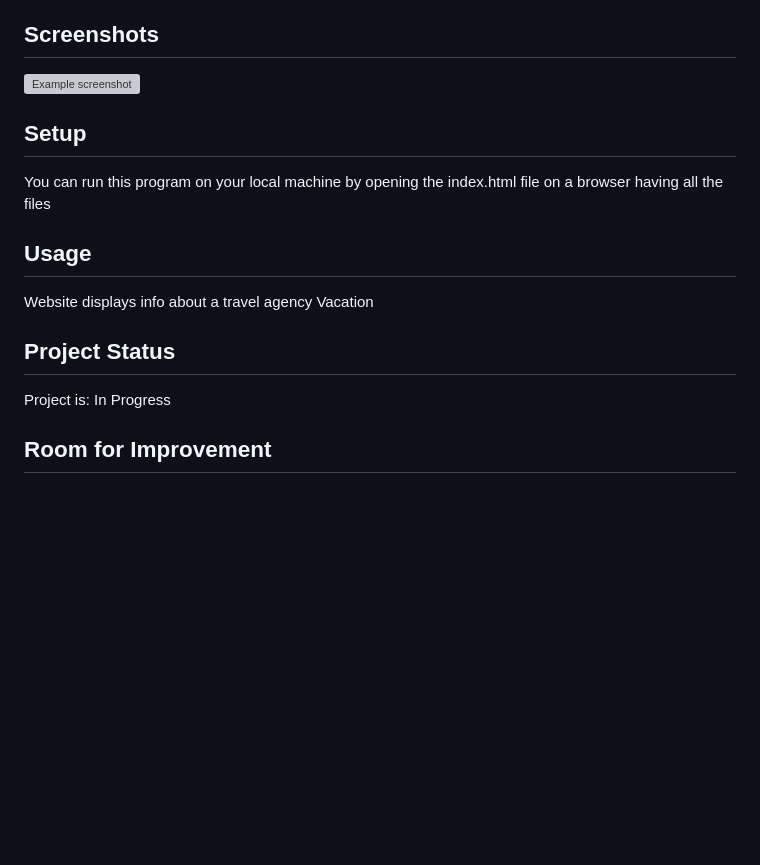
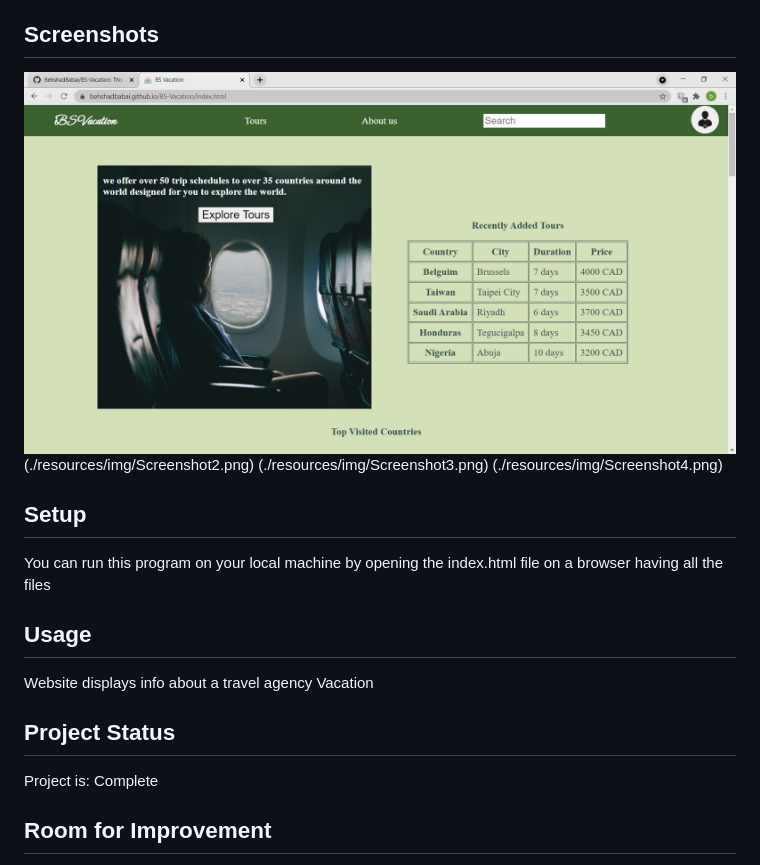
Before and after one commit to BehshadBabai/BS-Vacation, a Markdown page: README.md, the part around the change. Rendered like a GitHub page; pictures changed too: resources/img/Screenshot1.png (added); blank space fills up the shorter version; grey boxes are pictures that could not be loaded.

Commit message:
Completed the README.md file and added appropriate screenshots

```diff
--- a/README.md
+++ b/README.md
@@ -29,7 +29,10 @@ This webpage is developed to showcase knowledege of developing responsive webpag
 
 
 ## Screenshots
-![Example screenshot](./resources/img/Screenshot.png)
+![Example screenshot](./resources/img/Screenshot1.png)
+(./resources/img/Screenshot2.png)
+(./resources/img/Screenshot3.png)
+(./resources/img/Screenshot4.png)
 <!-- If you have screenshots you'd like to share, include them here. -->
 
 
@@ -42,7 +45,7 @@ Website displays info about a travel agency Vacation
 
 
 ## Project Status
-Project is: In Progress
+Project is: Complete
 
 
 ## Room for Improvement
```
Also changed, not shown: resources/img/Screenshot2.png (added), resources/img/Screenshot3.png (added), resources/img/Screenshot4.png (added).
